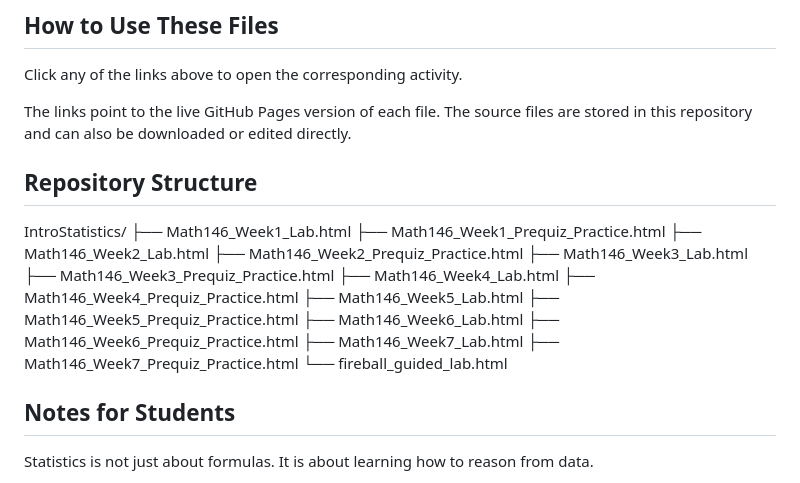
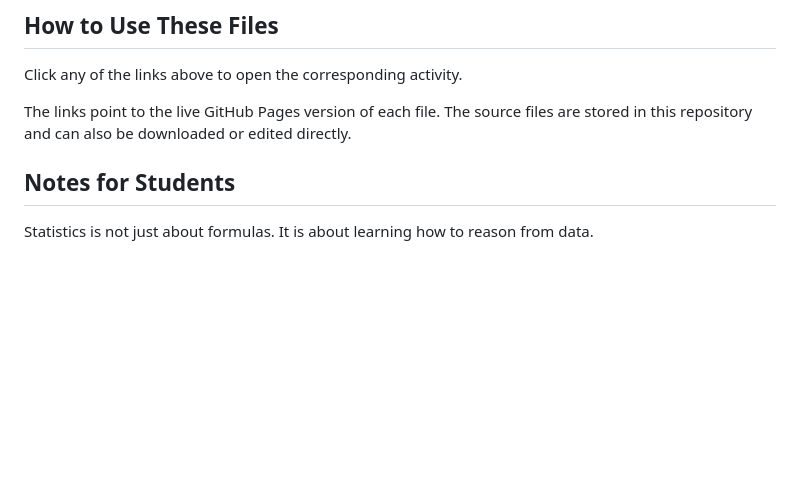
Before and after one commit to bobovski66/IntroStatistics, a Markdown page: README.md, the part around the change. GitHub-like rendering; blank space fills up the shorter version.

```diff
--- a/README.md
+++ b/README.md
@@ -59,24 +59,6 @@ Click any of the links above to open the corresponding activity.
 
 The links point to the live GitHub Pages version of each file. The source files are stored in this repository and can also be downloaded or edited directly.
 
-## Repository Structure
-
-IntroStatistics/
-├── Math146_Week1_Lab.html
-├── Math146_Week1_Prequiz_Practice.html
-├── Math146_Week2_Lab.html
-├── Math146_Week2_Prequiz_Practice.html
-├── Math146_Week3_Lab.html
-├── Math146_Week3_Prequiz_Practice.html
-├── Math146_Week4_Lab.html
-├── Math146_Week4_Prequiz_Practice.html
-├── Math146_Week5_Lab.html
-├── Math146_Week5_Prequiz_Practice.html
-├── Math146_Week6_Lab.html
-├── Math146_Week6_Prequiz_Practice.html
-├── Math146_Week7_Lab.html
-├── Math146_Week7_Prequiz_Practice.html
-└── fireball_guided_lab.html
 
 ## Notes for Students
 
```
